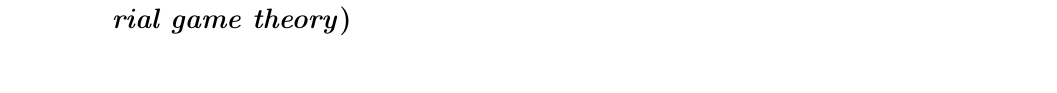
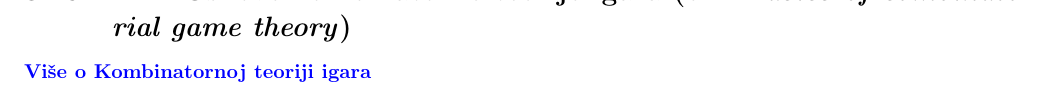
Before and after one commit to zenwor/silabus, a LaTeX document (main.tex, which reads rn_algoritmi/osnove_kombinatorne_teorije_igara/osnove_kombinatorne_teorije_igara.tex): part of page 30 of 42, cut so that both start at the same text. Compiled offline with pdfLaTeX.

Commit message:
feat: ✨ Add Basics of combinatorial game theory resources

```diff
--- a/rn_algoritmi/osnove_kombinatorne_teorije_igara/osnove_kombinatorne_teorije_igara.tex
+++ b/rn_algoritmi/osnove_kombinatorne_teorije_igara/osnove_kombinatorne_teorije_igara.tex
@@ -1,4 +1,6 @@
 \ssection{\regg Osnove kombinatorne teorije igara (en. \textit{Basics of combinatorial game theory})}
+
+\link{Više o Kombinatornoj teoriji igara}{}{https://www.mathcamp.org/files/yearly/2019/quiz/cgt.pdf}
 
 % Nova strana
 \newpage
```
